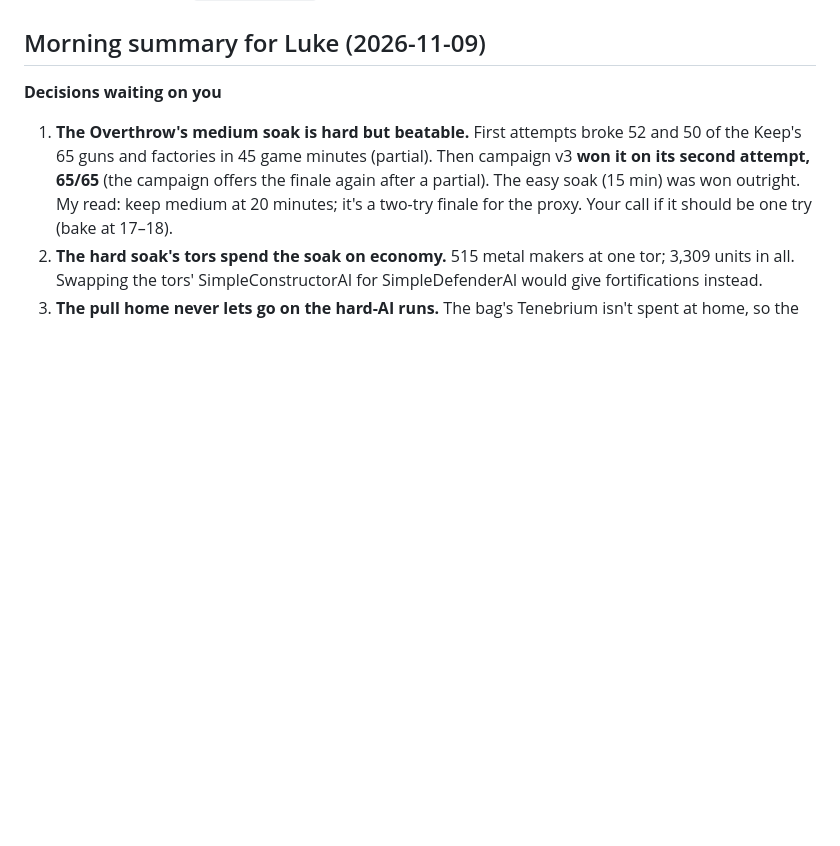
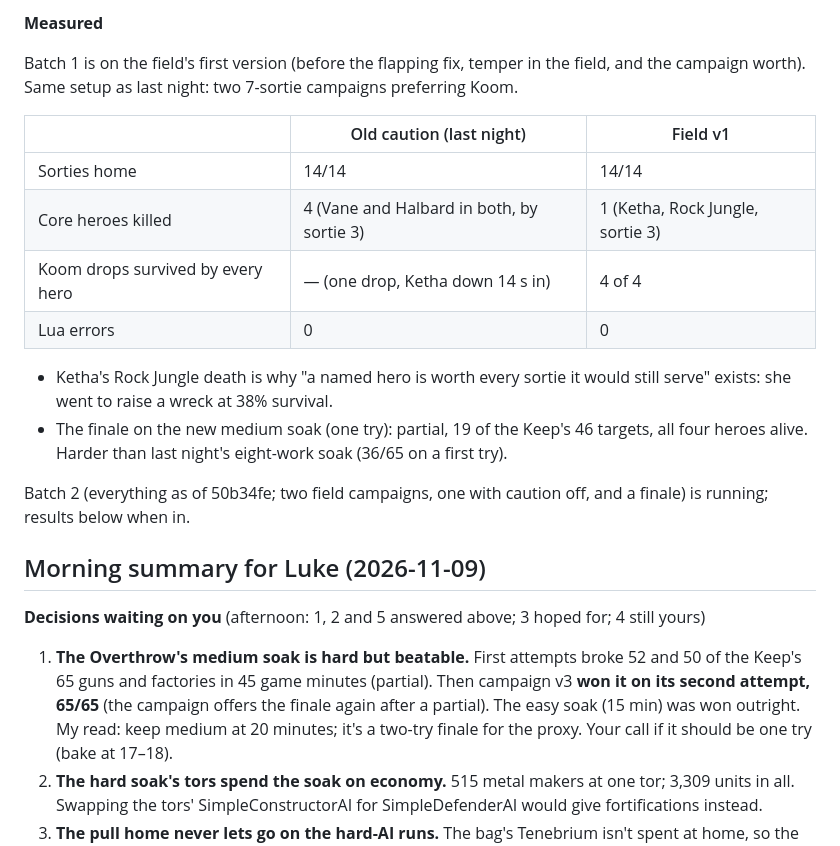
Before and after one commit to AQuantumArchitect/VerdanceAshes, a Markdown page: docs/DEVLOG.md, the part around one of its changes. Drawn GitHub-style; blank space fills up the shorter version.

Commit message:
Dev log: afternoon entry (safety field, temper on Umwelt, ten-work soak; batch 1 measured)

```diff
--- a/docs/DEVLOG.md
+++ b/docs/DEVLOG.md
@@ -5,6 +36,22 @@ One entry per working day: what changed, what was measured, what's next. The new
+**Measured**
+
+Batch 1 is on the field's first version (before the flapping fix, temper in the field, and the campaign worth). Same setup as last night: two 7-sortie campaigns preferring Koom.
+
+| | Old caution (last night) | Field v1 |
+|---|---|---|
+| Sorties home | 14/14 | 14/14 |
+| Core heroes killed | 4 (Vane and Halbard in both, by sortie 3) | 1 (Ketha, Rock Jungle, sortie 3) |
+| Koom drops survived by every hero | — (one drop, Ketha down 14 s in) | 4 of 4 |
+| Lua errors | 0 | 0 |
+
+- Ketha's Rock Jungle death is why "a named hero is worth every sortie it would still serve" exists: she went to raise a wreck at 38% survival.
+- The finale on the new medium soak (one try): partial, 19 of the Keep's 46 targets, all four heroes alive. Harder than last night's eight-work soak (36/65 on a first try).
+
+Batch 2 (everything as of 50b34fe; two field campaigns, one with caution off, and a finale) is running; results below when in.
+
 ## Morning summary for Luke (2026-11-09)
 
-**Decisions waiting on you**
+**Decisions waiting on you** (afternoon: 1, 2 and 5 answered above; 3 hoped for; 4 still yours)
 1. **The Overthrow's medium soak is hard but beatable.** First attempts broke 52 and 50 of the Keep's 65 guns and factories in 45 game minutes (partial). Then campaign v3 **won it on its second attempt, 65/65** (the campaign offers the finale again after a partial). The easy soak (15 min) was won outright. My read: keep medium at 20 minutes; it's a two-try finale for the proxy. Your call if it should be one try (bake at 17–18).
 2. **The hard soak's tors spend the soak on economy.** 515 metal makers at one tor; 3,309 units in all. Swapping the tors' SimpleConstructorAI for SimpleDefenderAI would give fortifications instead.
 3. **The pull home never lets go on the hard-AI runs.** The bag's Tenebrium isn't spent at home, so the proxy keeps choosing Rock Jungle jobs. v2 did seven door jobs in a row. In v4, once the core heroes were dead, it chose home four times in a row and was wiped each time. Two levers, both yours:
```
Also changed, not shown: other parts of docs/DEVLOG.md (+31 -0 lines).
